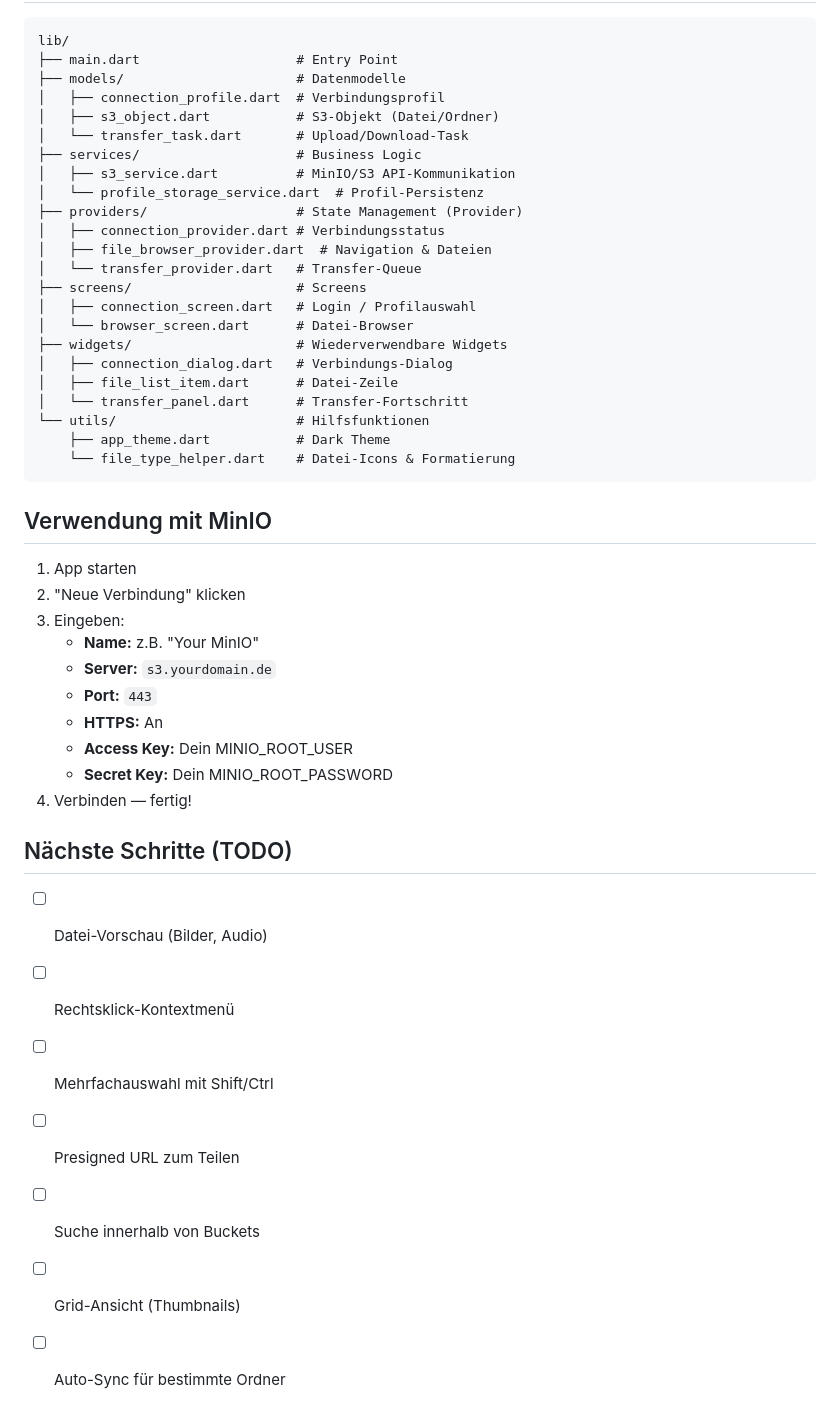
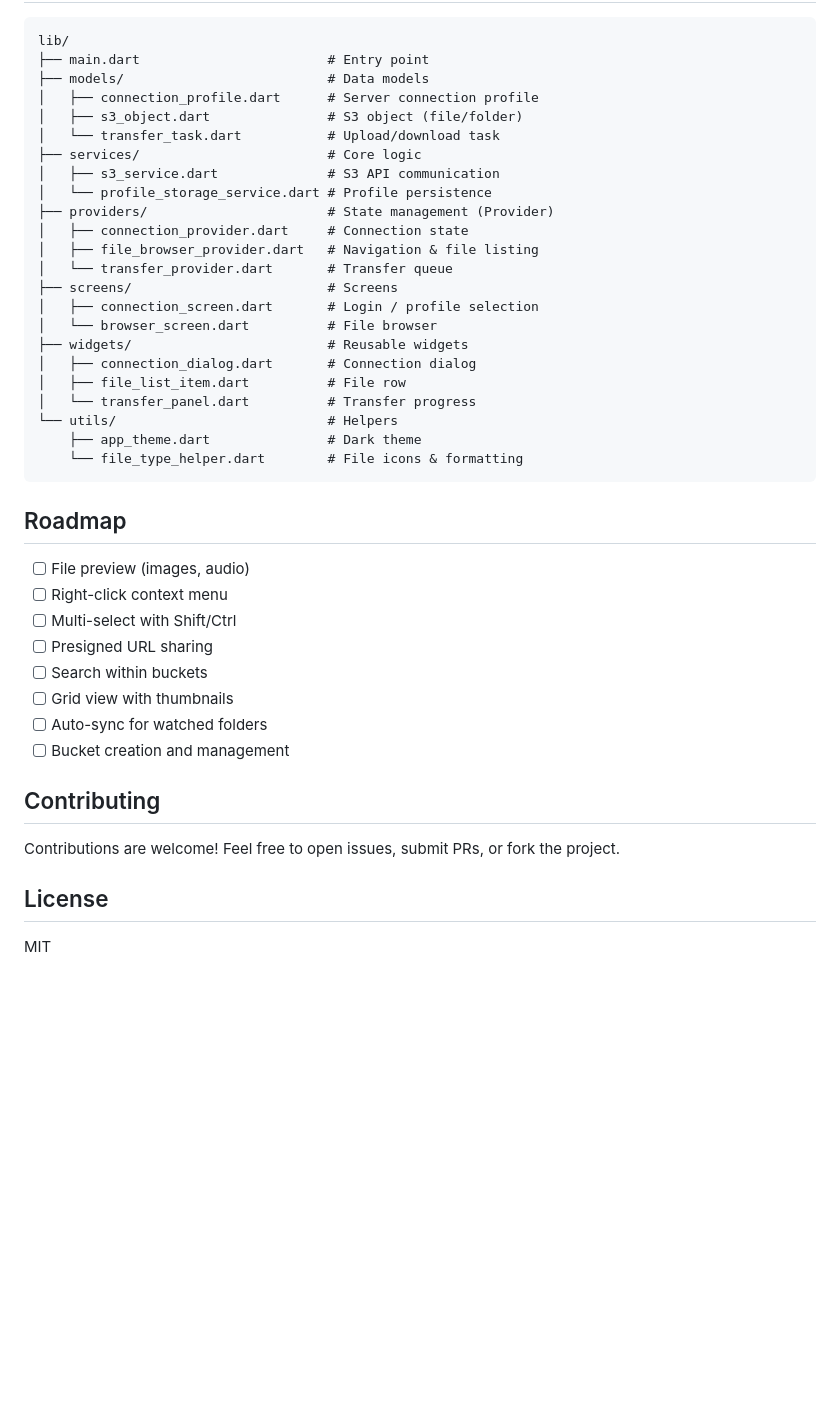
Before and after one commit to totakugames/minioclient, a Markdown page: README.md, the part around one of its changes. GitHub-like rendering; blank space fills up the shorter version.

Commit message:
new readme

````diff
--- a/README.md
+++ b/README.md
@@ -59,49 +70,45 @@ Das fertige Build liegt unter `build/<platform>/`.
 
 ```
 lib/
-├── main.dart                    # Entry Point
-├── models/                      # Datenmodelle
-│   ├── connection_profile.dart  # Verbindungsprofil
-│   ├── s3_object.dart           # S3-Objekt (Datei/Ordner)
-│   └── transfer_task.dart       # Upload/Download-Task
-├── services/                    # Business Logic
-│   ├── s3_service.dart          # MinIO/S3 API-Kommunikation
-│   └── profile_storage_service.dart  # Profil-Persistenz
-├── providers/                   # State Management (Provider)
-│   ├── connection_provider.dart # Verbindungsstatus
-│   ├── file_browser_provider.dart  # Navigation & Dateien
-│   └── transfer_provider.dart   # Transfer-Queue
-├── screens/                     # Screens
-│   ├── connection_screen.dart   # Login / Profilauswahl
-│   └── browser_screen.dart      # Datei-Browser
-├── widgets/                     # Wiederverwendbare Widgets
-│   ├── connection_dialog.dart   # Verbindungs-Dialog
-│   ├── file_list_item.dart      # Datei-Zeile
-│   └── transfer_panel.dart      # Transfer-Fortschritt
-└── utils/                       # Hilfsfunktionen
-    ├── app_theme.dart           # Dark Theme
-    └── file_type_helper.dart    # Datei-Icons & Formatierung
+├── main.dart                        # Entry point
+├── models/                          # Data models
+│   ├── connection_profile.dart      # Server connection profile
+│   ├── s3_object.dart               # S3 object (file/folder)
+│   └── transfer_task.dart           # Upload/download task
+├── services/                        # Core logic
+│   ├── s3_service.dart              # S3 API communication
+│   └── profile_storage_service.dart # Profile persistence
+├── providers/                       # State management (Provider)
+│   ├── connection_provider.dart     # Connection state
+│   ├── file_browser_provider.dart   # Navigation & file listing
+│   └── transfer_provider.dart       # Transfer queue
+├── screens/                         # Screens
+│   ├── connection_screen.dart       # Login / profile selection
+│   └── browser_screen.dart          # File browser
+├── widgets/                         # Reusable widgets
+│   ├── connection_dialog.dart       # Connection dialog
+│   ├── file_list_item.dart          # File row
+│   └── transfer_panel.dart          # Transfer progress
+└── utils/                           # Helpers
+    ├── app_theme.dart               # Dark theme
+    └── file_type_helper.dart        # File icons & formatting
 ```
 
-## Verwendung mit MinIO
+## Roadmap
 
-1. App starten
-2. "Neue Verbindung" klicken
-3. Eingeben:
-   - **Name:** z.B. "Your MinIO"
-   - **Server:** `s3.yourdomain.de`
-   - **Port:** `443`
-   - **HTTPS:** An
-   - **Access Key:** Dein MINIO_ROOT_USER
-   - **Secret Key:** Dein MINIO_ROOT_PASSWORD
-4. Verbinden — fertig!
+- [ ] File preview (images, audio)
+- [ ] Right-click context menu
+- [ ] Multi-select with Shift/Ctrl
+- [ ] Presigned URL sharing
+- [ ] Search within buckets
+- [ ] Grid view with thumbnails
+- [ ] Auto-sync for watched folders
+- [ ] Bucket creation and management
 
-## Nächste Schritte (TODO)
+## Contributing
 
-- [ ] Datei-Vorschau (Bilder, Audio)
-- [ ] Rechtsklick-Kontextmenü
-- [ ] Mehrfachauswahl mit Shift/Ctrl
-- [ ] Presigned URL zum Teilen
-- [ ] Suche innerhalb von Buckets
-- [ ] Grid-Ansicht (Thumbnails)
-- [ ] Auto-Sync für bestimmte Ordner
+Contributions are welcome! Feel free to open issues, submit PRs, or fork the project.
+
+## License
+
+MIT
````
Also changed, not shown: other parts of README.md (+43 -32 lines).
